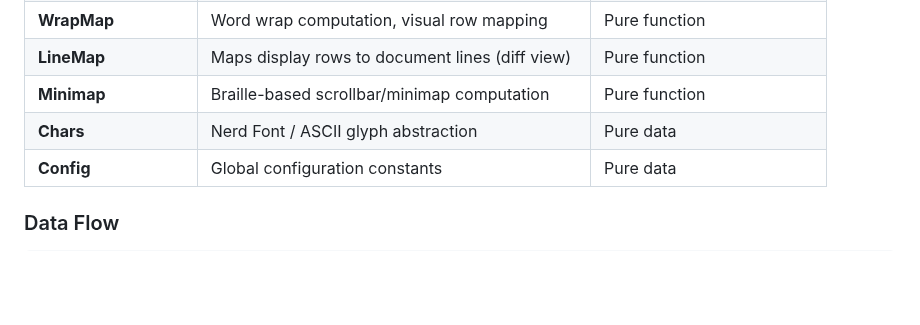
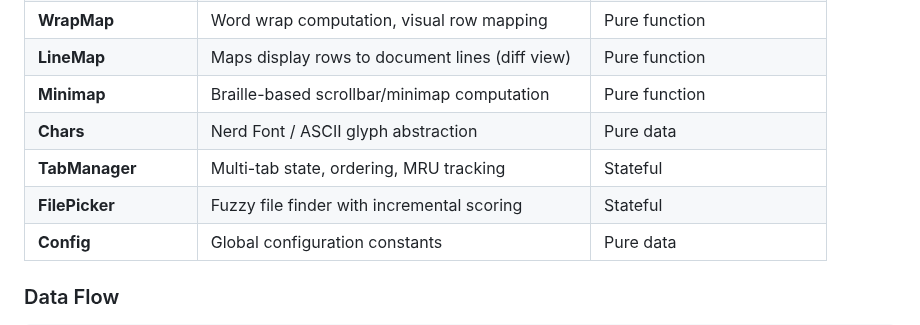
Before and after one commit to joewalnes/zepto, a Markdown page: DESIGN.md, the part around the change. Drawn GitHub-style; blank space fills up the shorter version.

```diff
--- a/DESIGN.md
+++ b/DESIGN.md
@@ -89,6 +89,8 @@ it's the pragmatic choice.
 | **LineMap**          | Maps display rows to document lines (diff view)   | Pure function                |
 | **Minimap**          | Braille-based scrollbar/minimap computation       | Pure function                |
 | **Chars**            | Nerd Font / ASCII glyph abstraction               | Pure data                    |
+| **TabManager**       | Multi-tab state, ordering, MRU tracking           | Stateful                     |
+| **FilePicker**       | Fuzzy file finder with incremental scoring        | Stateful                     |
 | **Config**           | Global configuration constants                    | Pure data                    |
 
 ### Data Flow
```
Also changed, not shown: bugs.md (+6 -4 lines).
